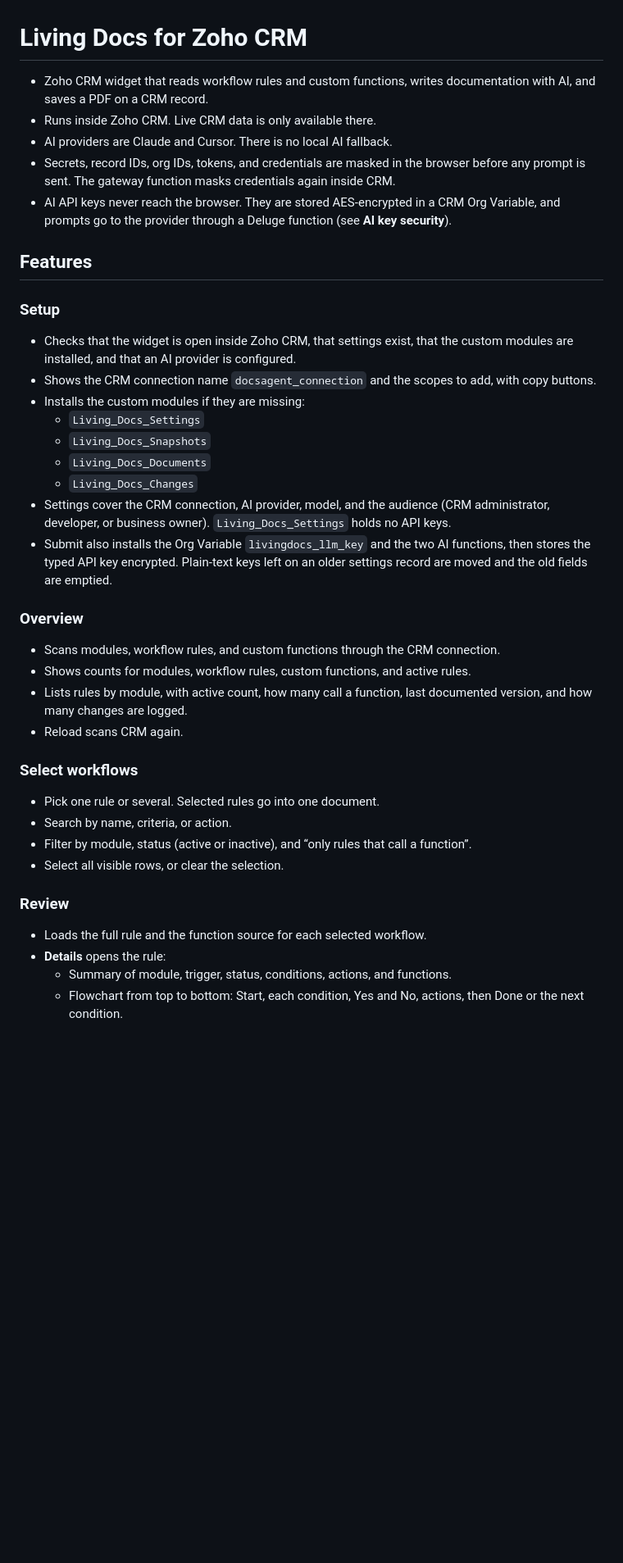
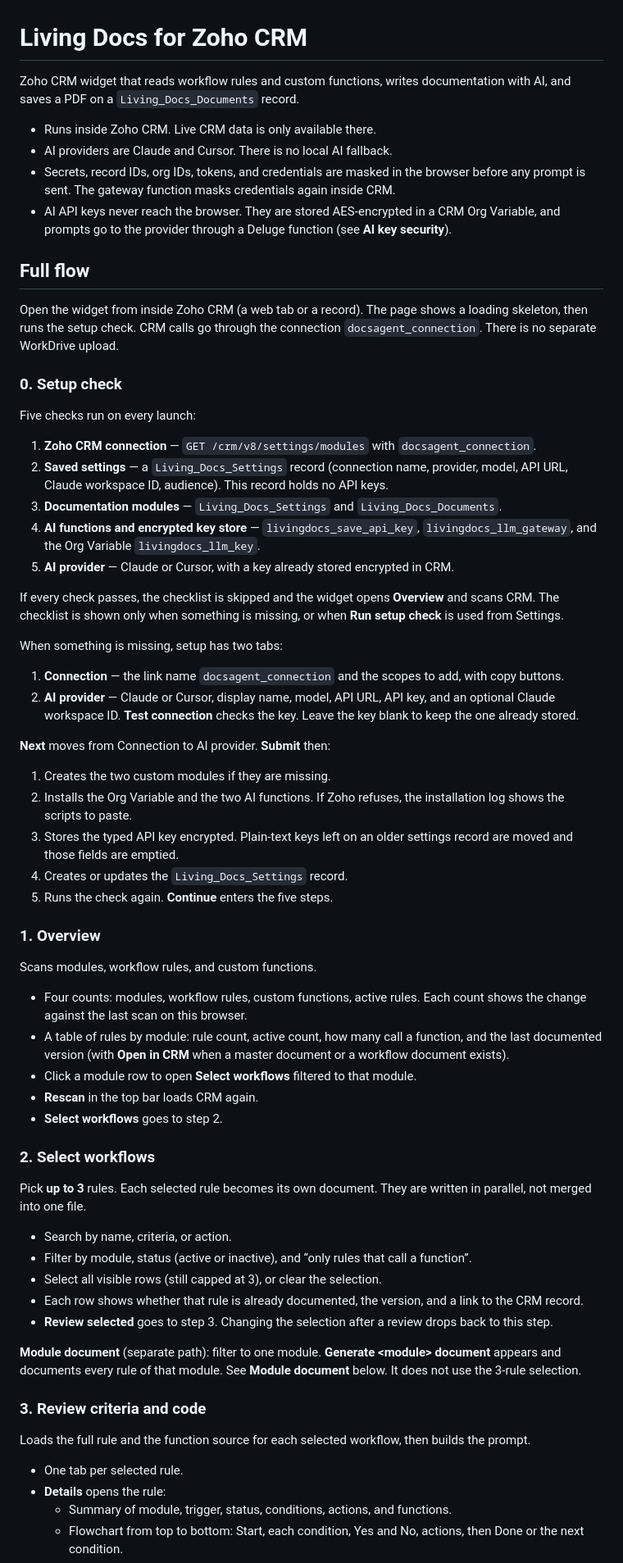
Before and after one commit to softanisomarfaruk/zoho-document-agent-wizerd, a Markdown page: WIDGET.md, the part around one of its changes. Shown at 82% size. Rendered like a GitHub page; blank space fills up the shorter version.

```diff
--- a/WIDGET.md
+++ b/WIDGET.md
@@ -1,42 +1,68 @@
 # Living Docs for Zoho CRM
 
-- Zoho CRM widget that reads workflow rules and custom functions, writes documentation with AI, and saves a PDF on a CRM record.
+Zoho CRM widget that reads workflow rules and custom functions, writes documentation with AI, and saves a PDF on a `Living_Docs_Documents` record.
+
 - Runs inside Zoho CRM. Live CRM data is only available there.
 - AI providers are Claude and Cursor. There is no local AI fallback.
 - Secrets, record IDs, org IDs, tokens, and credentials are masked in the browser before any prompt is sent. The gateway function masks credentials again inside CRM.
 - AI API keys never reach the browser. They are stored AES-encrypted in a CRM Org Variable, and prompts go to the provider through a Deluge function (see **AI key security**).
 
-## Features
+## Full flow
 
-### Setup
+Open the widget from inside Zoho CRM (a web tab or a record). The page shows a loading skeleton, then runs the setup check. CRM calls go through the connection `docsagent_connection`. There is no separate WorkDrive upload.
 
-- Checks that the widget is open inside Zoho CRM, that settings exist, that the custom modules are installed, and that an AI provider is configured.
-- Shows the CRM connection name `docsagent_connection` and the scopes to add, with copy buttons.
-- Installs the custom modules if they are missing:
-  - `Living_Docs_Settings`
-  - `Living_Docs_Snapshots`
-  - `Living_Docs_Documents`
-  - `Living_Docs_Changes`
-- Settings cover the CRM connection, AI provider, model, and the audience (CRM administrator, developer, or business owner). `Living_Docs_Settings` holds no API keys.
-- Submit also installs the Org Variable `livingdocs_llm_key` and the two AI functions, then stores the typed API key encrypted. Plain-text keys left on an older settings record are moved and the old fields are emptied.
+### 0. Setup check
 
-### Overview
+Five checks run on every launch:
 
-- Scans modules, workflow rules, and custom functions through the CRM connection.
-- Shows counts for modules, workflow rules, custom functions, and active rules.
-- Lists rules by module, with active count, how many call a function, last documented version, and how many changes are logged.
-- Reload scans CRM again.
+1. **Zoho CRM connection** — `GET /crm/v8/settings/modules` with `docsagent_connection`.
+2. **Saved settings** — a `Living_Docs_Settings` record (connection name, provider, model, API URL, Claude workspace ID, audience). This record holds no API keys.
+3. **Documentation modules** — `Living_Docs_Settings` and `Living_Docs_Documents`.
+4. **AI functions and encrypted key store** — `livingdocs_save_api_key`, `livingdocs_llm_gateway`, and the Org Variable `livingdocs_llm_key`.
+5. **AI provider** — Claude or Cursor, with a key already stored encrypted in CRM.
 
-### Select workflows
+If every check passes, the checklist is skipped and the widget opens **Overview** and scans CRM. The checklist is shown only when something is missing, or when **Run setup check** is used from Settings.
 
-- Pick one rule or several. Selected rules go into one document.
+When something is missing, setup has two tabs:
+
+1. **Connection** — the link name `docsagent_connection` and the scopes to add, with copy buttons.
+2. **AI provider** — Claude or Cursor, display name, model, API URL, API key, and an optional Claude workspace ID. **Test connection** checks the key. Leave the key blank to keep the one already stored.
+
+**Next** moves from Connection to AI provider. **Submit** then:
+
+1. Creates the two custom modules if they are missing.
+2. Installs the Org Variable and the two AI functions. If Zoho refuses, the installation log shows the scripts to paste.
+3. Stores the typed API key encrypted. Plain-text keys left on an older settings record are moved and those fields are emptied.
+4. Creates or updates the `Living_Docs_Settings` record.
+5. Runs the check again. **Continue** enters the five steps.
+
+### 1. Overview
+
+Scans modules, workflow rules, and custom functions.
+
+- Four counts: modules, workflow rules, custom functions, active rules. Each count shows the change against the last scan on this browser.
+- A table of rules by module: rule count, active count, how many call a function, and the last documented version (with **Open in CRM** when a master document or a workflow document exists).
+- Click a module row to open **Select workflows** filtered to that module.
+- **Rescan** in the top bar loads CRM again.
+- **Select workflows** goes to step 2.
+
+### 2. Select workflows
+
+Pick **up to 3** rules. Each selected rule becomes its own document. They are written in parallel, not merged into one file.
+
 - Search by name, criteria, or action.
 - Filter by module, status (active or inactive), and “only rules that call a function”.
-- Select all visible rows, or clear the selection.
+- Select all visible rows (still capped at 3), or clear the selection.
+- Each row shows whether that rule is already documented, the version, and a link to the CRM record.
+- **Review selected** goes to step 3. Changing the selection after a review drops back to this step.
 
-### Review
+**Module document** (separate path): filter to one module. **Generate &lt;module&gt; document** appears and documents every rule of that module. See **Module document** below. It does not use the 3-rule selection.
 
-- Loads the full rule and the function source for each selected workflow.
+### 3. Review criteria and code
+
+Loads the full rule and the function source for each selected workflow, then builds the prompt.
+
+- One tab per selected rule.
 - **Details** opens the rule:
   - Summary of module, trigger, status, conditions, actions, and functions.
   - Flowchart from top to bottom: Start, each condition, Yes and No, actions, then Done or the next condition.
```
Also changed, not shown: other parts of WIDGET.md (+44 -46 lines).
